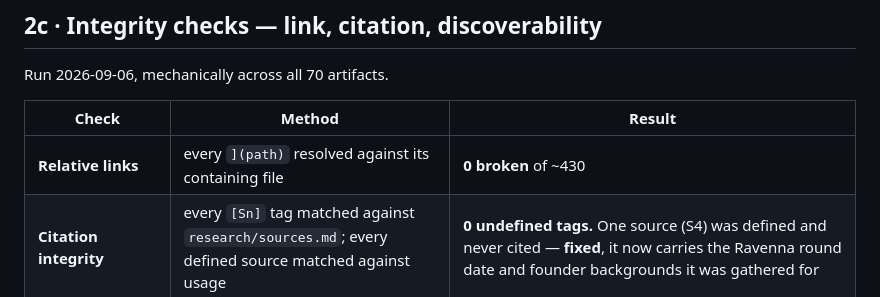
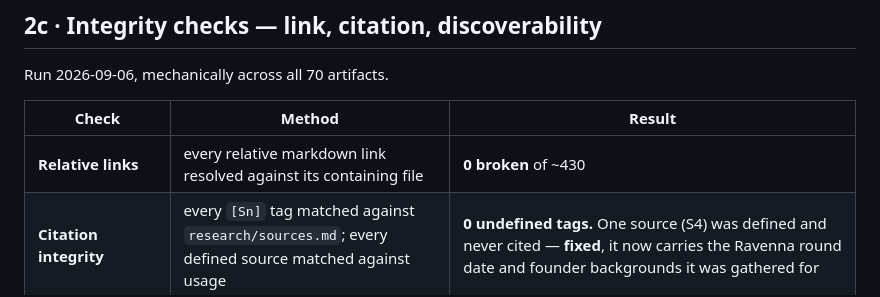
Before and after one commit to shreramsp/understudy-founder-pack, a Markdown page: audit/COVERAGE.md, the part around the change. Rendered like a GitHub page.

```diff
--- a/audit/COVERAGE.md
+++ b/audit/COVERAGE.md
@@ -76,7 +76,7 @@ Run 2026-09-06, mechanically across all 70 artifacts.
 
 | Check | Method | Result |
 |---|---|---|
-| **Relative links** | every `](path)` resolved against its containing file | **0 broken** of ~430 |
+| **Relative links** | every relative markdown link resolved against its containing file | **0 broken** of ~430 |
 | **Citation integrity** | every `[Sn]` tag matched against `research/sources.md`; every defined source matched against usage | **0 undefined tags.** One source (S4) was defined and never cited — **fixed**, it now carries the Ravenna round date and founder backgrounds it was gathered for |
 | **Discoverability** | artifacts no other artifact links to | **3 orphans found and fixed**: `financials/risk_matrix.md`, `narrative/future_press.md`, `validation/discovery_guide.md` |
 | **Infographic integrity** | tag balance, doctype, unfilled placeholders, source line | **20/20 sound**, all citing a source artifact or `[Sn]` tag |
```
Also changed, not shown: strategy/market_sizing.md (+1 -1 lines).
